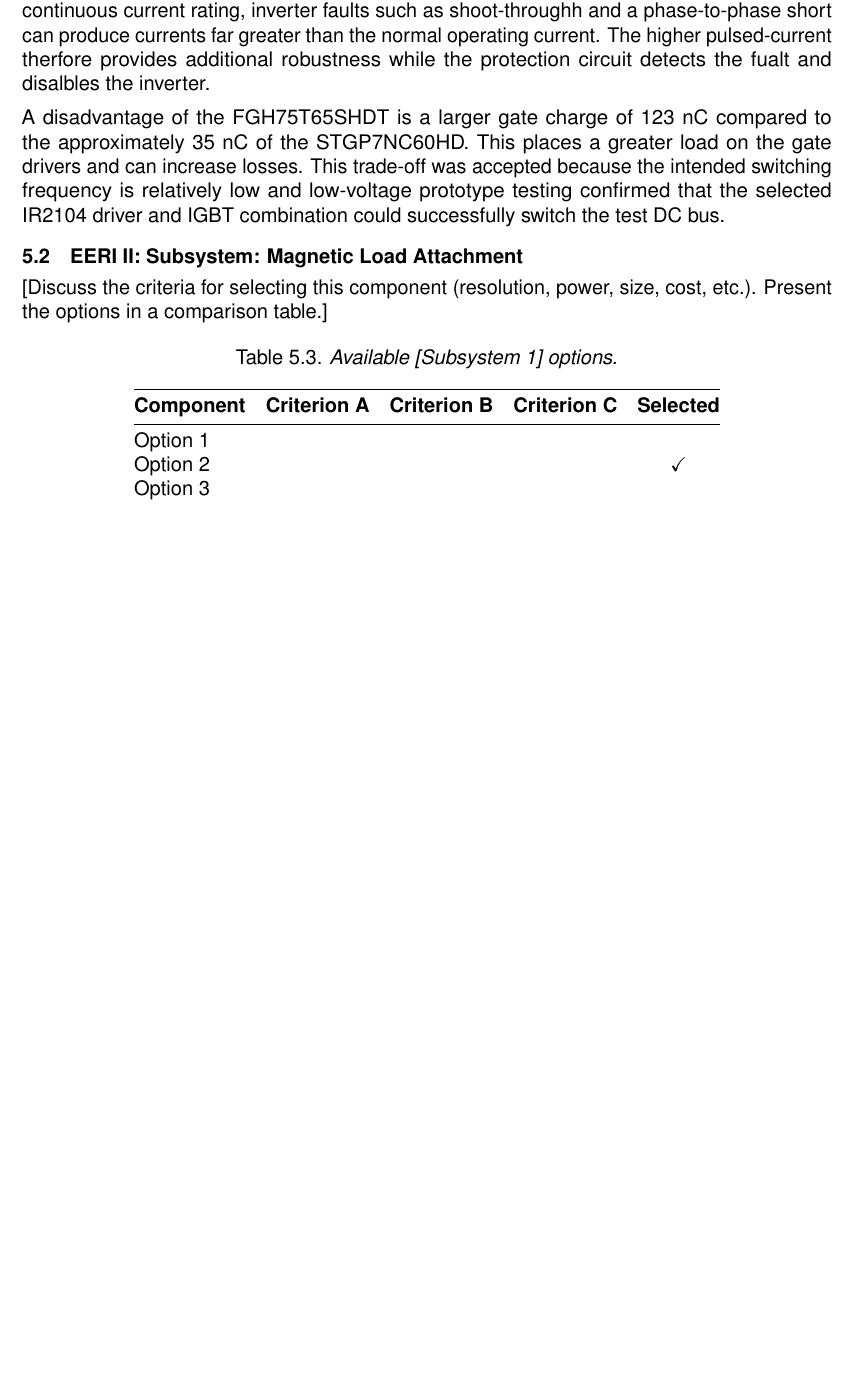
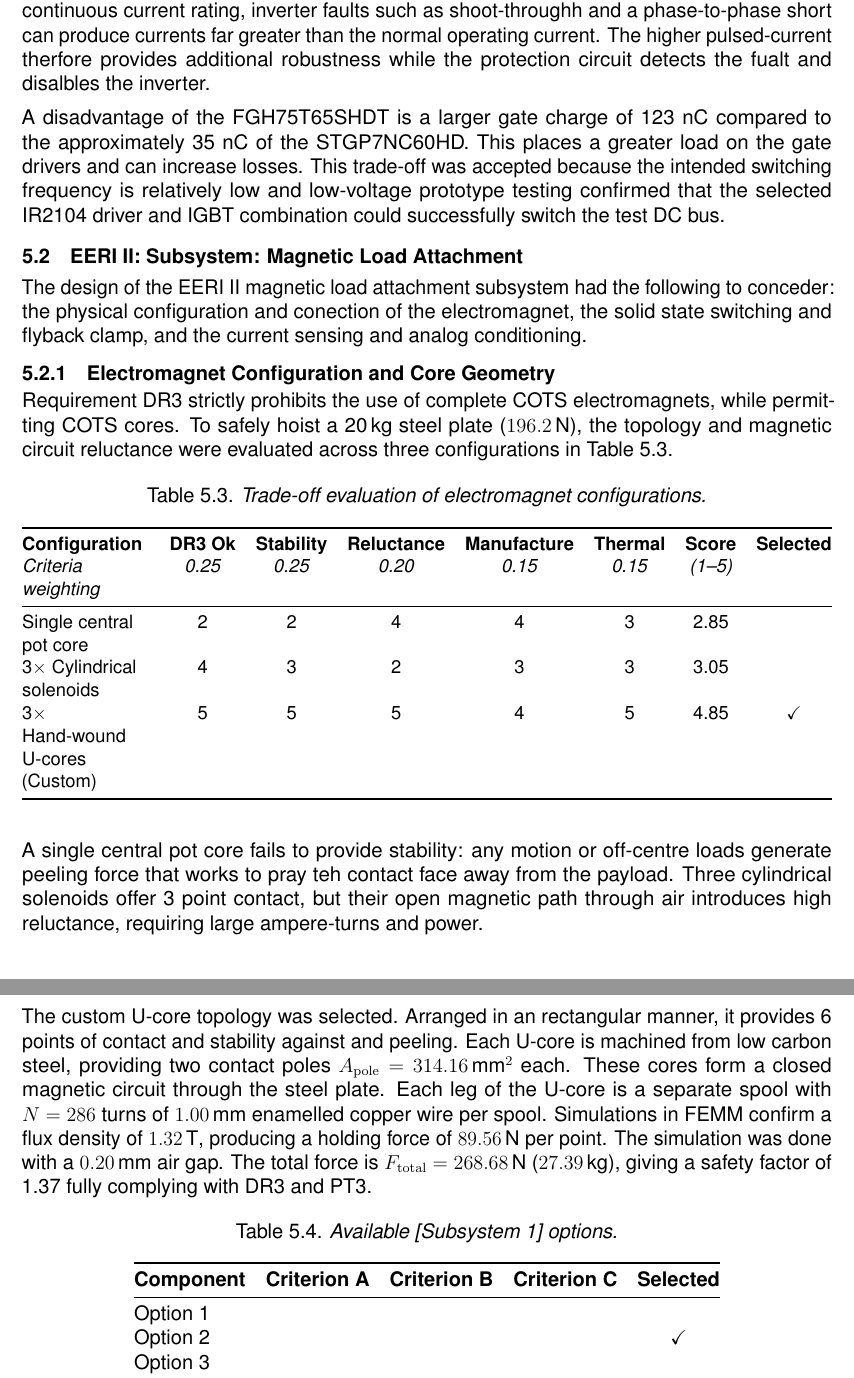
Before and after one commit to FrissieKris/Eng_DesignProject_GantryCrane_Group-18, a LaTeX thesis (EngineeringDesign_Group18_Report/main.tex, which reads EngineeringDesign_Group18_Report/content/05_main_design_decisions.tex): part of page 35 of 71 before the commit and two parts of pages 35 and 36 of 72 after it, the two joined at a grey line, cut so that both start at the same text, the shorter picture padded with empty space. Compiled offline with pdfLaTeX.

Commit message:
05 added a bit

```diff
--- a/EngineeringDesign_Group18_Report/content/05_main_design_decisions.tex
+++ b/EngineeringDesign_Group18_Report/content/05_main_design_decisions.tex
@@ -96,11 +96,48 @@ selected IR2104 driver and IGBT combination could successfully switch the test D
 
 \section{EERI II: Subsystem: Magnetic Load Attachment}
 \label{sec:eeri2-subsystem-magnetic-load-attachment}
+The design of the EERI II magnetic load attachment subsystem had the following to conceder:
+the physical configuration and conection of the electromagnet,
+the solid state switching and flyback clamp,
+and the current sensing and analog conditioning.
 
+\subsection{Electromagnet Configuration and Core Geometry}
+\label{subsec:eeri2-dec-electromagnet}
+Requirement DR3 strictly prohibits the use of complete COTS electromagnets,
+while permitting COTS cores.
+To safely hoist a 20\,kg steel plate ($196.2\,\text{N}$), the topology and magnetic circuit reluctance were evaluated across three configurations in Table~\ref{tab:eeri2-magnet-tradeoff}.
 
-[Discuss the criteria for selecting this component (resolution,
-power, size, cost, etc.). Present the options in a comparison
-table.]
+\begin{table}[H]
+    \centering
+    \small
+    \caption{Trade-off evaluation of electromagnet configurations.}
+    \label{tab:eeri2-magnet-tradeoff}
+    \begin{tabularx}{\textwidth}{@{} >{\raggedright\arraybackslash}X c *{4}{c} c c @{}}
+        \toprule
+        \textbf{Configuration} & \textbf{DR3 Ok} & \textbf{Stability} & \textbf{Reluctance} & \textbf{Manufacture} & \textbf{Thermal} & \textbf{Score} & \textbf{Selected} \\
+        \textit{Criteria weighting} & \textit{0.25} & \textit{0.25} & \textit{0.20} & \textit{0.15} & \textit{0.15} & \textit{(1--5)} & \\
+        \midrule
+        Single central pot core     & 2 & 2 & 4 & 4 & 3 & 2.85 & \\
+        3$\times$ Cylindrical solenoids & 4 & 3 & 2 & 3 & 3 & 3.05 & \\
+        3$\times$ Hand-wound U-cores (Custom) & 5 & 5 & 5 & 4 & 5 & 4.85 & \checkmark \\
+        \bottomrule
+    \end{tabularx}
+\end{table}
+
+A single central pot core fails to provide stability:
+any motion or off-centre loads generate peeling force that works to pray teh contact face away from the payload.
+Three cylindrical solenoids offer 3 point contact,
+but their open magnetic path through air introduces high reluctance,
+requiring large ampere-turns and power.
+
+The custom U-core topology was selected.
+Arranged in an rectangular manner,
+it provides 6 points of contact and stability against and peeling.
+Each U-core is machined from low carbon steel, providing two contact poles $A_{\mathrm{pole}} = 314.16\,\text{mm}^2$ each.
+These cores form a closed magnetic circuit through the steel plate.
+Each leg of the U-core is a separate spool with $N = 286$ turns of $1.00\,\text{mm}$ enamelled copper wire per spool. Simulations in FEMM confirm a flux density of $1.32\,\text{T}$, producing a holding force of $89.56\,\text{N}$ per point.
+The simulation was done with a $0.20\,\text{mm}$ air gap.
+The total force is $F_{\mathrm{total}} = 268.68\,\text{N}$ ($27.39\,\text{kg}$), giving a safety factor of 1.37 fully complying with DR3 and PT3.
 
 \begin{table}[H]
     \centering
```
